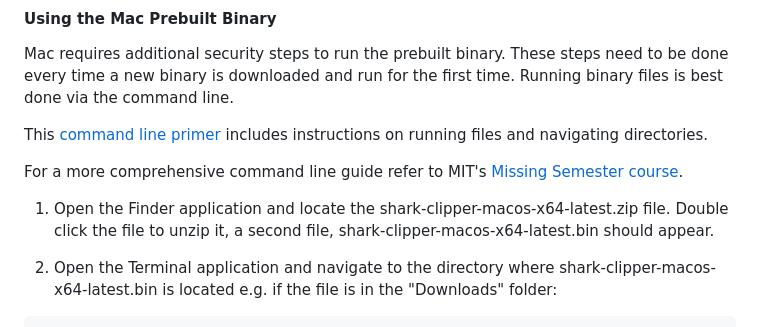
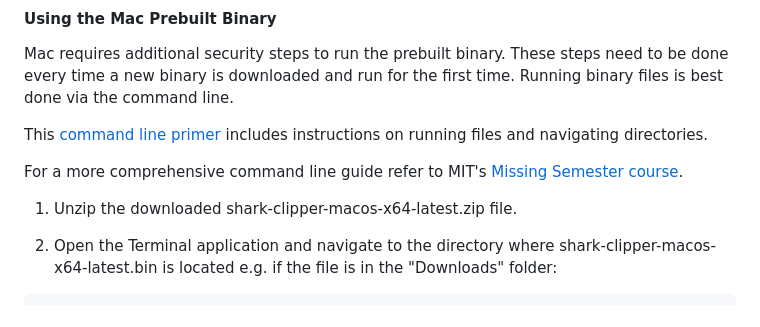
Before and after one commit to linqs/shark-clipper, a Markdown page: README.md, the part around the change. Drawn GitHub-style.

Commit message:
Removing finder instruction.

````diff
--- a/README.md
+++ b/README.md
@@ -59,8 +59,7 @@ includes instructions on running files and navigating directories.
 
 For a more comprehensive command line guide refer to MIT's [Missing Semester course](https://missing.csail.mit.edu/2020/course-shell/).
 
-1) Open the Finder application and locate the shark-clipper-macos-x64-latest.zip file.
-Double click the file to unzip it, a second file, shark-clipper-macos-x64-latest.bin should appear.
+1) Unzip the downloaded shark-clipper-macos-x64-latest.zip file.
 
 2) Open the Terminal application and navigate to the directory where shark-clipper-macos-x64-latest.bin is located e.g. if the file is in the "Downloads" folder:
 ```
````
